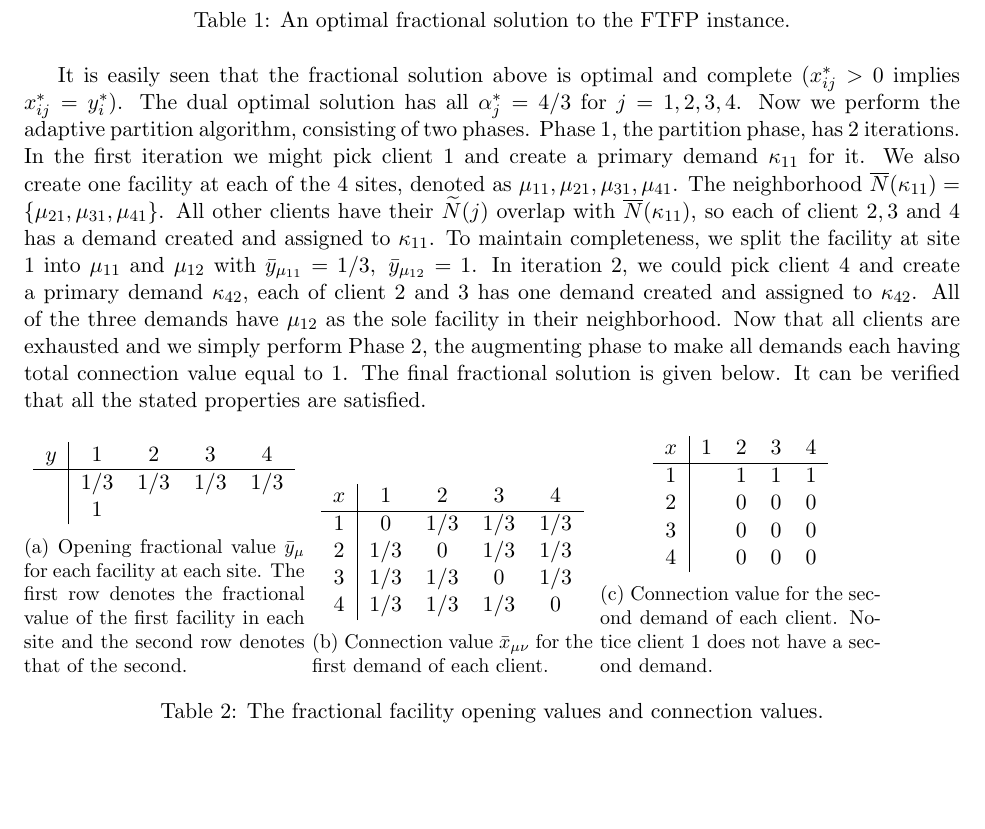
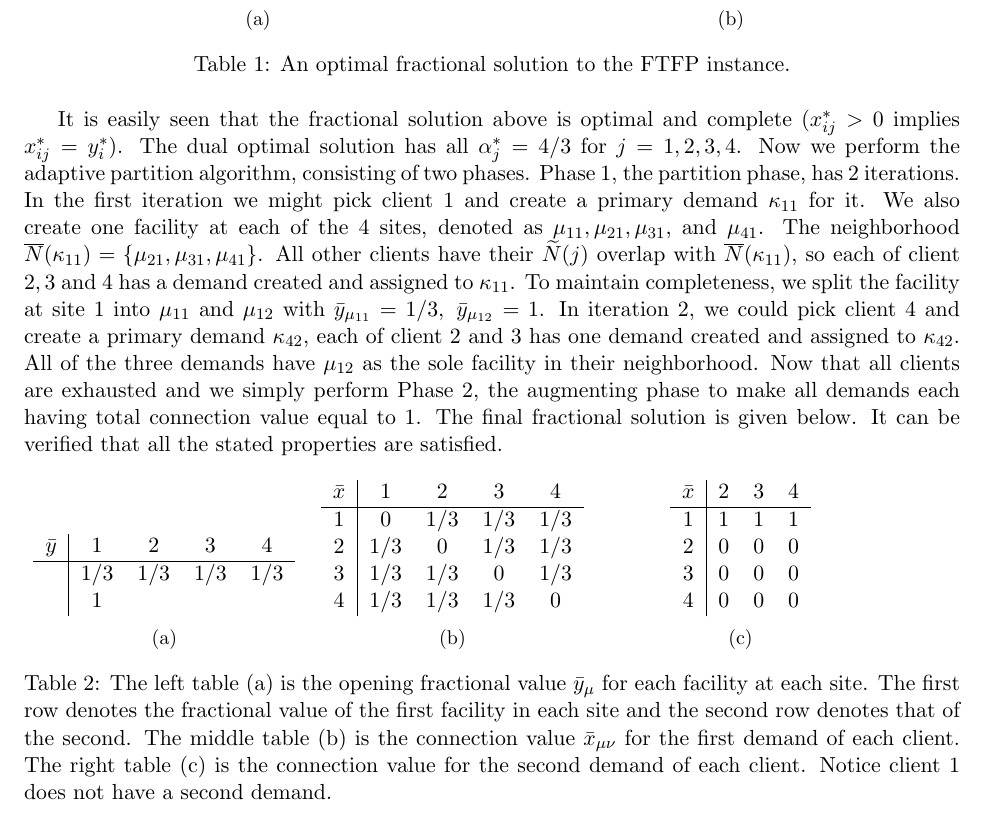
Before and after one commit to lantimilan/facilitylocation, a LaTeX problem sheet (ftfp_journal/example.tex): part of the page, cut at the place of the change, the shorter picture padded with empty space. Compiled offline with pdfLaTeX.

Commit message:
example update

```diff
--- a/ftfp_journal/example.tex
+++ b/ftfp_journal/example.tex
@@ -31,79 +33,80 @@ Solving the LP, we obtain the following fractional solution.
     3 & 1/3 & 1/3 & 0 & 1/3\\
     4 & 1/3 & 1/3 & 1/3 & 0\\
   \end{tabular}
+  \subcaption{}
 \end{subtable}
 \caption{An optimal fractional solution to the FTFP instance.}
 \end{table}
 
-It is easily seen that the fractional solution above is
-optimal and complete ($x_{ij}^\ast > 0$ implies $x_{ij}^\ast
-= y_i^\ast$). The dual optimal solution has all
-$\alpha_j^\ast = 4/3$ for $j=1,2,3,4$. Now we perform the
-adaptive partition algorithm, consisting of two
-phases. Phase 1, the partition phase, has 2 iterations. In
-the first iteration we might pick client $1$ and create a
-primary demand $\kappa_{11}$ for it. We also create one
-facility at each of the 4 sites, denoted as $\mu_{11},
-\mu_{21}, \mu_{31}, \mu_{41}$. The neighborhood
-$\wbarN(\kappa_{11}) = \{\mu_{21},\mu_{31},\mu_{41}\}$. All
-other clients have their $\wtildeN(j)$ overlap with
-$\wbarN(\kappa_{11})$, so each of client $2,3$ and $4$ has a
-demand created and assigned to $\kappa_{11}$. To maintain
-completeness, we split the facility at site 1 into
-$\mu_{11}$ and $\mu_{12}$ with $\bary_{\mu_{11}}=1/3,\;
-\bary_{\mu_{12}} = 1$. In iteration 2, we could pick client
-$4$ and create a primary demand $\kappa_{42}$, each of
-client $2$ and $3$ has one demand created and assigned to
-$\kappa_{42}$. All of the three demands have $\mu_{12}$ as
-the sole facility in their neighborhood. Now that all
-clients are exhausted and we simply perform Phase 2, the
-augmenting phase to make all demands each having total
-connection value equal to 1. The final fractional solution
-is given below. It can be verified that all the stated
-properties are satisfied.
+It is easily seen that the fractional solution above is optimal and
+complete ($x_{ij}^\ast > 0$ implies $x_{ij}^\ast = y_i^\ast$). The
+dual optimal solution has all $\alpha_j^\ast = 4/3$ for
+$j=1,2,3,4$. Now we perform the adaptive partition algorithm,
+consisting of two phases. Phase 1, the partition phase, has 2
+iterations. In the first iteration we might pick client $1$ and create
+a primary demand $\kappa_{11}$ for it. We also create one facility at
+each of the 4 sites, denoted as $\mu_{11}, \mu_{21}, \mu_{31},$ and
+$\mu_{41}$. The neighborhood $\wbarN(\kappa_{11}) =
+\{\mu_{21},\mu_{31},\mu_{41}\}$. All other clients have their
+$\wtildeN(j)$ overlap with $\wbarN(\kappa_{11})$, so each of client
+$2,3$ and $4$ has a demand created and assigned to $\kappa_{11}$. To
+maintain completeness, we split the facility at site 1 into $\mu_{11}$
+and $\mu_{12}$ with $\bary_{\mu_{11}}=1/3,\; \bary_{\mu_{12}} = 1$. In
+iteration 2, we could pick client $4$ and create a primary demand
+$\kappa_{42}$, each of client $2$ and $3$ has one demand created and
+assigned to $\kappa_{42}$. All of the three demands have $\mu_{12}$ as
+the sole facility in their neighborhood. Now that all clients are
+exhausted and we simply perform Phase 2, the augmenting phase to make
+all demands each having total connection value equal to 1. The final
+fractional solution is given below. It can be verified that all the
+stated properties are satisfied.
 \begin{table}[ht]
   \begin{subtable}{0.3\textwidth}
   \centering
   \begin{tabular}{c | c c c c}
-    $y$ & 1 & 2 & 3 & 4\\
+    $\bary$ & 1 & 2 & 3 & 4\\
     \hline
     & 1/3 & 1/3 & 1/3 & 1/3\\
     & 1 &  &  & \\
   \end{tabular}
-  \subcaption{Opening fractional value $\bary_{\mu}$ for
-    each facility at each site. The first row denotes the
-    fractional value of the first facility in each site and
-    the second row denotes that of the second.}
+  \subcaption{}
 \end{subtable}
 %
 \begin{subtable}{0.3\textwidth}
   \centering
   \begin{tabular}{c | c c c c}
-    $x$ & 1 & 2 & 3 & 4\\
+    $\barx$ & 1 & 2 & 3 & 4\\
     \hline
     1 & 0 & 1/3 & 1/3 & 1/3\\
     2 & 1/3 & 0 & 1/3 & 1/3\\
     3 & 1/3 & 1/3 & 0 & 1/3\\
     4 & 1/3 & 1/3 & 1/3 & 0\\
   \end{tabular}
-  \subcaption{Connection value $\barx_{\mu\nu}$ for the
-    first demand of each client.}
+  \subcaption{}
 \end{subtable}
 %
 \begin{subtable}{0.3\textwidth}
   \centering
-  \begin{tabular}{c | c c c c}
-    $x$ & 1 & 2 & 3 & 4\\
+  \begin{tabular}{c |  c c c}
+    $\barx$ & 2 & 3 & 4\\
     \hline
-    1 &  & 1 & 1 & 1\\
-    2 &  & 0 & 0 & 0\\
-    3 &  & 0 & 0 & 0\\
-    4 &  & 0 & 0 & 0\\
+    1  & 1 & 1 & 1\\
+    2  & 0 & 0 & 0\\
+    3  & 0 & 0 & 0\\
+    4  & 0 & 0 & 0\\
   \end{tabular}
-  \subcaption{Connection value for the second demand of each
-    client. Notice client 1 does not have a second demand.}
+  \subcaption{}
 \end{subtable}
-\caption{The fractional facility opening values and connection values.}
+\caption{
+  The left table (a) is the opening fractional value $\bary_{\mu}$ for
+  each facility at each site. The first row denotes the
+  fractional value of the first facility in each site and
+  the second row denotes that of the second.
+  The middle table (b) is
+  the connection value $\barx_{\mu\nu}$ for the
+  first demand of each client.
+  The right table (c) is the connection value for the second demand of each
+  client. Notice client 1 does not have a second demand.}
 \end{table}
 
 
```
Also changed, not shown: ftfp_journal/example.tex (4 more changed lines).
